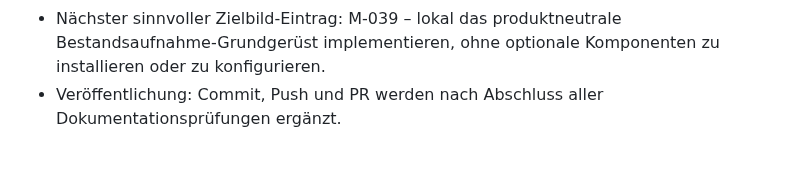
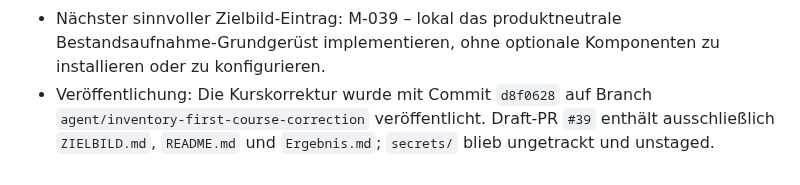
Before and after one commit to default82/RALF, a Markdown page: Ergebnis.md, the part around the change. GitHub-like rendering.

Commit message:
Document inventory-first publication

```diff
--- a/Ergebnis.md
+++ b/Ergebnis.md
@@ -719,4 +719,4 @@ Diese Datei wird nach jedem Arbeitsdurchlauf erweitert. Bestehende Einträge ble
 - Nicht ausgeführte Prüfungen oder Änderungen: Keine Python-, Shell-, systemd- oder Integrationstests waren für die reine Dokumentationskorrektur erforderlich. OPNsense und dessen Caddy wurden mangels eines ausdrücklich freigegebenen Verifikationsumfangs nicht abgefragt; es gab keinen Netzwerkscan. Weder Anwendungscode noch Skripte, Tests, Units, Pakete, Dienste, Caddy-/DNS-/Firewallkonfiguration, VMID 100, Proxmox, OPNsense oder `secrets/` wurden verändert.
 - Risiken oder Blocker: O-012 blockiert weiterhin jede reale Anbindung eines externen Ingress-Providers an den Loopback-Upstream; O-011 bleibt für spätere privilegierte Installationsschritte offen. Der deployment-spezifische OPNsense-Caddy ist erst nach einer separat freigegebenen Prüfung `verified`. D-008 bleibt aktiv; D-002 bis D-005 wurden nicht umgedeutet.
 - Nächster sinnvoller Zielbild-Eintrag: M-039 – lokal das produktneutrale Bestandsaufnahme-Grundgerüst implementieren, ohne optionale Komponenten zu installieren oder zu konfigurieren.
-- Veröffentlichung: Commit, Push und PR werden nach Abschluss aller Dokumentationsprüfungen ergänzt.
+- Veröffentlichung: Die Kurskorrektur wurde mit Commit `d8f0628` auf Branch `agent/inventory-first-course-correction` veröffentlicht. Draft-PR `#39` enthält ausschließlich `ZIELBILD.md`, `README.md` und `Ergebnis.md`; `secrets/` blieb ungetrackt und unstaged.
```
